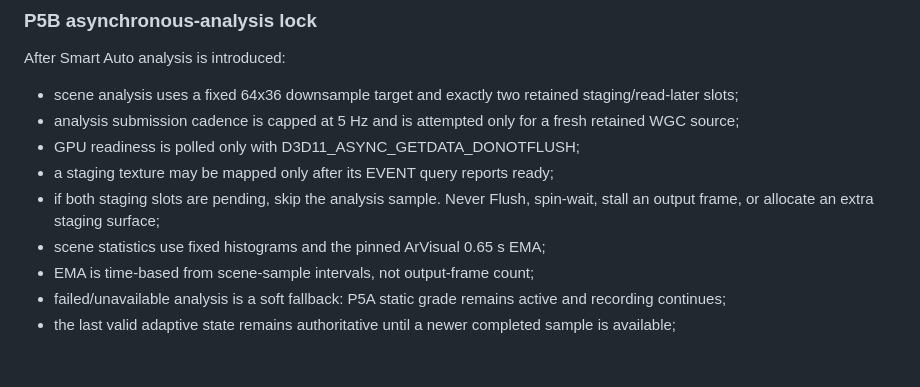
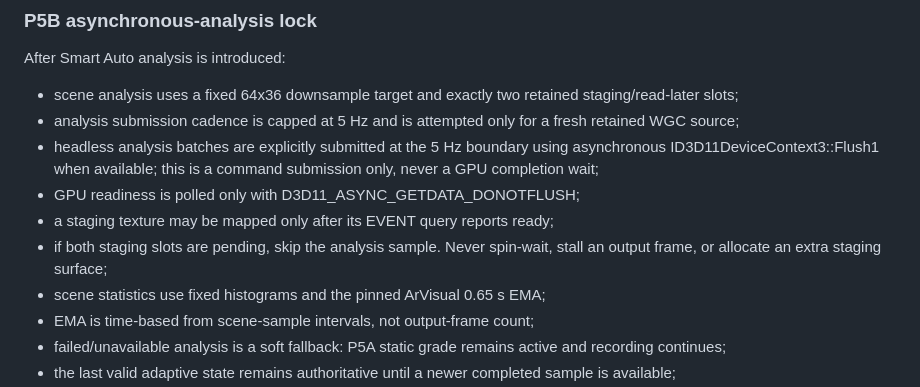
Before and after one commit to masarray/arssyut, a Markdown page: AGENTS.md, the part around the change. Drawn GitHub-style; blank space fills up the shorter version.

Commit message:
P5B: distinguish async command submission from GPU waiting

```diff
--- a/AGENTS.md
+++ b/AGENTS.md
@@ -325,10 +325,13 @@ After Smart Auto analysis is introduced:
   staging/read-later slots;
 - analysis submission cadence is capped at 5 Hz and is attempted only for a
   fresh retained WGC source;
+- headless analysis batches are explicitly submitted at the 5 Hz boundary
+  using asynchronous ID3D11DeviceContext3::Flush1 when available; this is a
+  command submission only, never a GPU completion wait;
 - GPU readiness is polled only with D3D11_ASYNC_GETDATA_DONOTFLUSH;
 - a staging texture may be mapped only after its EVENT query reports ready;
-- if both staging slots are pending, skip the analysis sample. Never Flush,
-  spin-wait, stall an output frame, or allocate an extra staging surface;
+- if both staging slots are pending, skip the analysis sample. Never spin-wait,
+  stall an output frame, or allocate an extra staging surface;
 - scene statistics use fixed histograms and the pinned ArVisual 0.65 s EMA;
 - EMA is time-based from scene-sample intervals, not output-frame count;
 - failed/unavailable analysis is a soft fallback: P5A static grade remains
```
